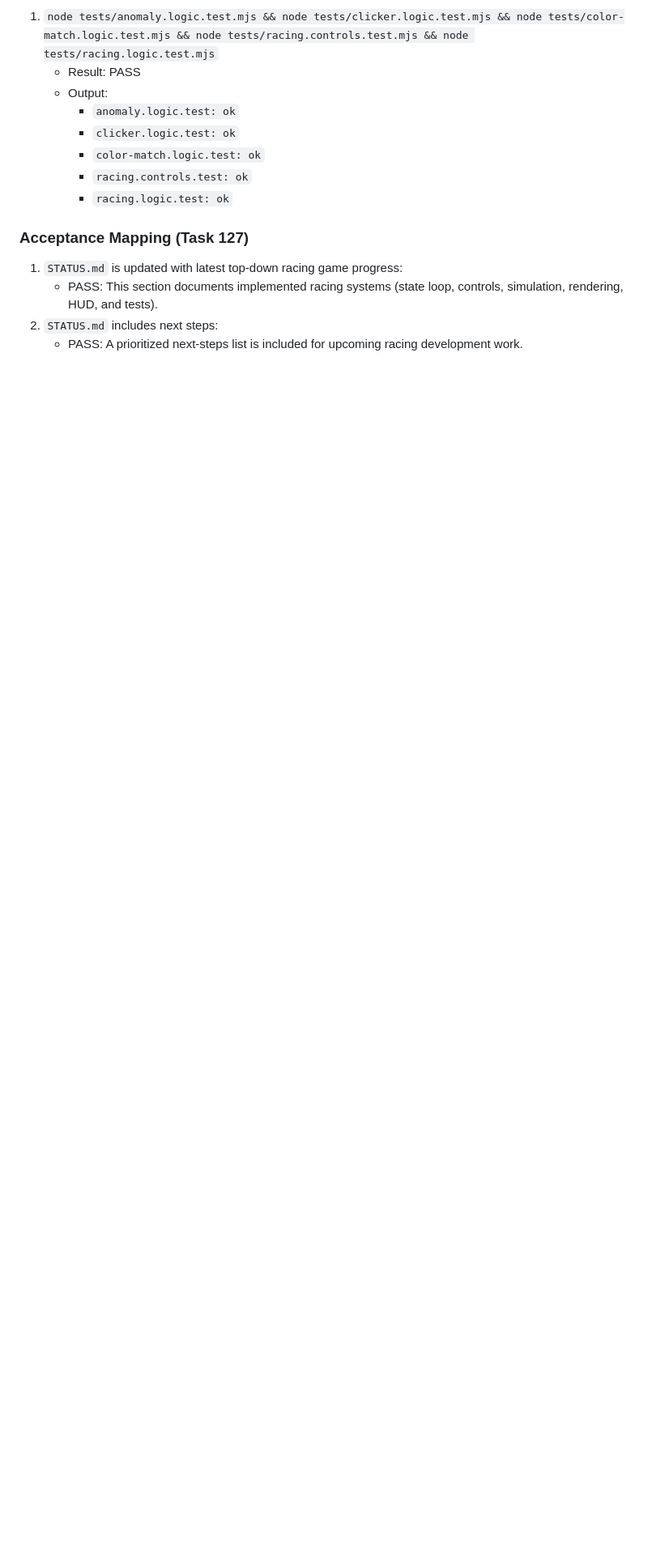
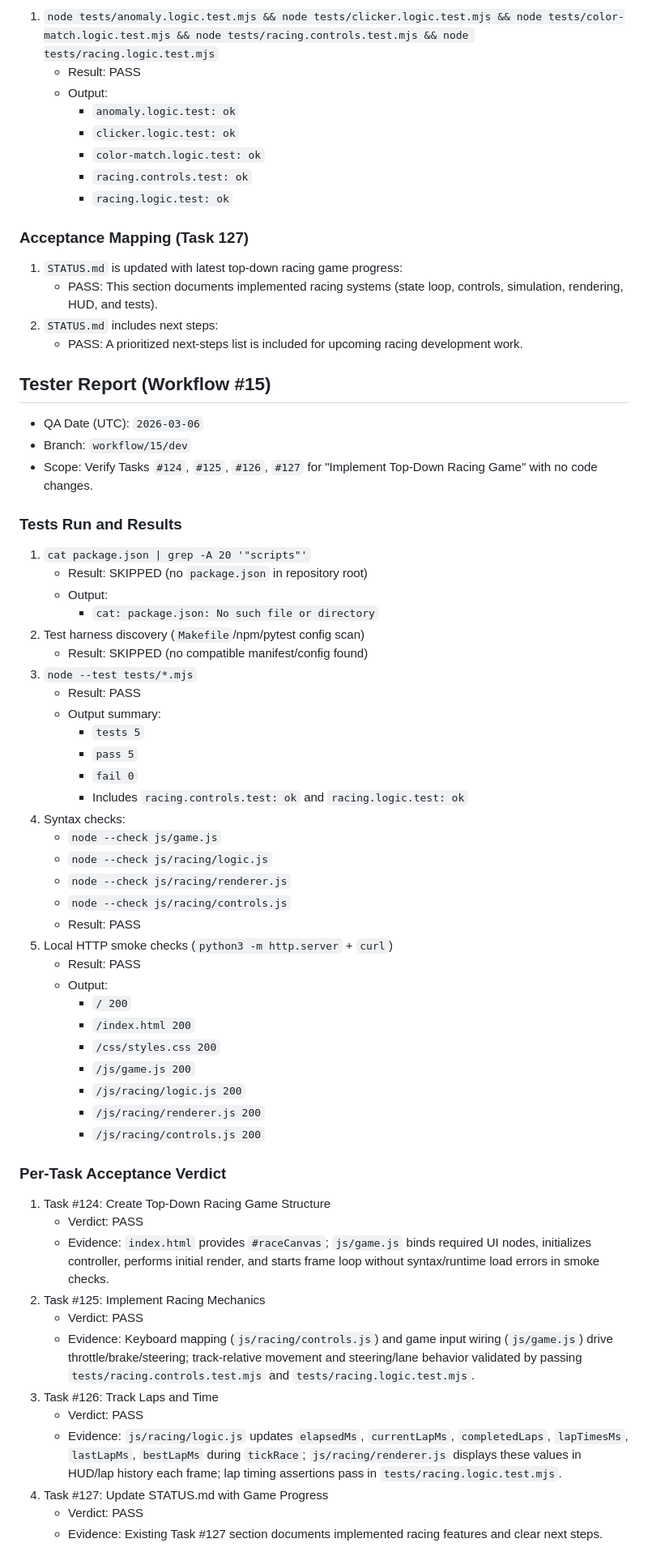
Before and after one commit to samellgass2/experiment-closedclaw-mini-arcade, a Markdown page: STATUS.md, the part around one of its changes. Shown at 81% size. GitHub-like rendering; blank space fills up the shorter version.

Commit message:
task/128: supervisor safety-commit (Codex omitted git commit)

```diff
--- a/STATUS.md
+++ b/STATUS.md
@@ -912,3 +912,54 @@ Updated status documentation for the active top-down racing workflow to reflect
    - PASS: This section documents implemented racing systems (state loop, controls, simulation, rendering, HUD, and tests).
 2. `STATUS.md` includes next steps:
    - PASS: A prioritized next-steps list is included for upcoming racing development work.
+
+## Tester Report (Workflow #15)
+- QA Date (UTC): `2026-03-06`
+- Branch: `workflow/15/dev`
+- Scope: Verify Tasks `#124`, `#125`, `#126`, `#127` for "Implement Top-Down Racing Game" with no code changes.
+
+### Tests Run and Results
+1. `cat package.json | grep -A 20 '"scripts"'`
+   - Result: SKIPPED (no `package.json` in repository root)
+   - Output:
+     - `cat: package.json: No such file or directory`
+2. Test harness discovery (`Makefile`/npm/pytest config scan)
+   - Result: SKIPPED (no compatible manifest/config found)
+3. `node --test tests/*.mjs`
+   - Result: PASS
+   - Output summary:
+     - `tests 5`
+     - `pass 5`
+     - `fail 0`
+     - Includes `racing.controls.test: ok` and `racing.logic.test: ok`
+4. Syntax checks:
+   - `node --check js/game.js`
+   - `node --check js/racing/logic.js`
+   - `node --check js/racing/renderer.js`
+   - `node --check js/racing/controls.js`
+   - Result: PASS
+5. Local HTTP smoke checks (`python3 -m http.server` + `curl`)
+   - Result: PASS
+   - Output:
+     - `/ 200`
+     - `/index.html 200`
+     - `/css/styles.css 200`
+     - `/js/game.js 200`
+     - `/js/racing/logic.js 200`
+     - `/js/racing/renderer.js 200`
+     - `/js/racing/controls.js 200`
+
+### Per-Task Acceptance Verdict
+1. Task #124: Create Top-Down Racing Game Structure
+   - Verdict: PASS
+   - Evidence: `index.html` provides `#raceCanvas`; `js/game.js` binds required UI nodes, initializes controller, performs initial render, and starts frame loop without syntax/runtime load errors in smoke checks.
+2. Task #125: Implement Racing Mechanics
+   - Verdict: PASS
+   - Evidence: Keyboard mapping (`js/racing/controls.js`) and game input wiring (`js/game.js`) drive throttle/brake/steering; track-relative movement and steering/lane behavior validated by passing `tests/racing.controls.test.mjs` and `tests/racing.logic.test.mjs`.
+3. Task #126: Track Laps and Time
+   - Verdict: PASS
+   - Evidence: `js/racing/logic.js` updates `elapsedMs`, `currentLapMs`, `completedLaps`, `lapTimesMs`, `lastLapMs`, `bestLapMs` during `tickRace`; `js/racing/renderer.js` displays these values in HUD/lap history each frame; lap timing assertions pass in `tests/racing.logic.test.mjs`.
+4. Task #127: Update STATUS.md with Game Progress
+   - Verdict: PASS
+   - Evidence: Existing Task #127 section documents implemented racing features and clear next steps.
+
```
Also changed, not shown: other parts of STATUS.md (+9 -0 lines).
